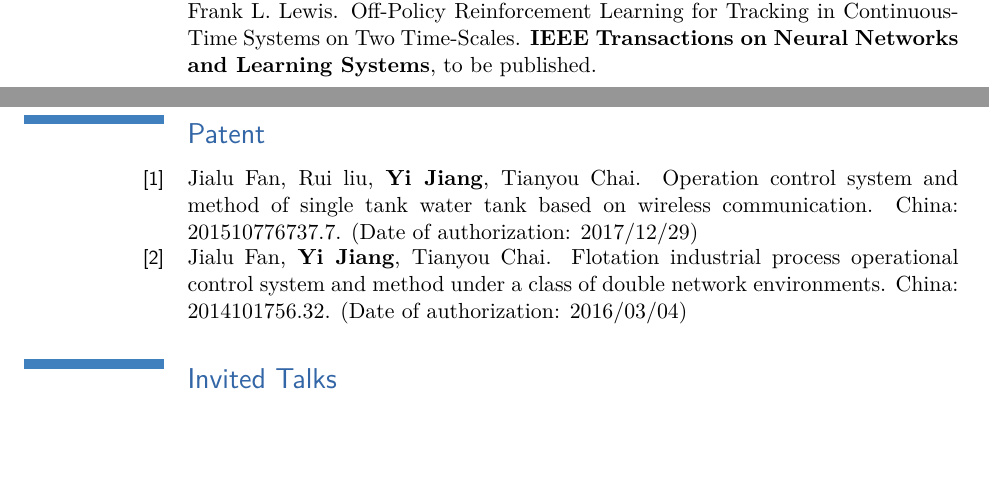
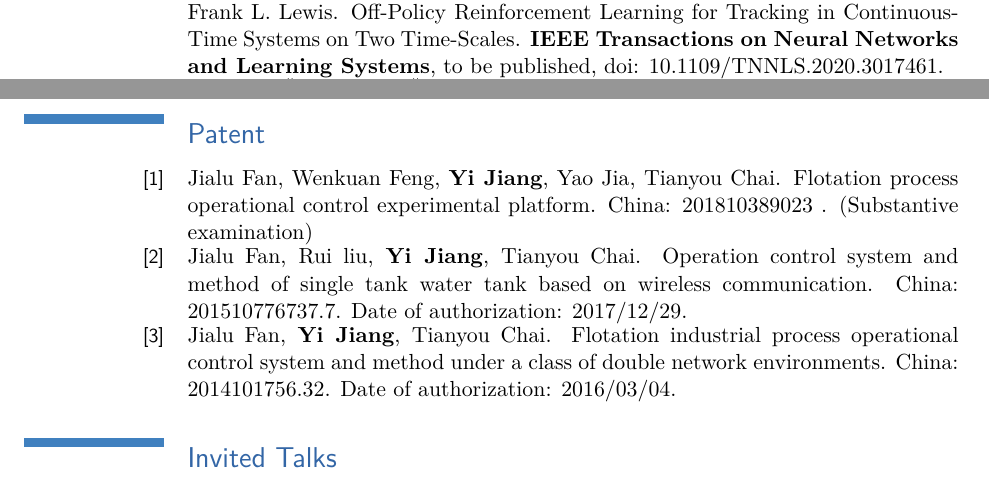
Before and after one commit to YiJiang1992/CV, a LaTeX CV (English.tex): two parts of pages 1 and 4 of 7 before the commit and two parts of pages 2 and 4 of 7 after it, joined at a grey line, cut so that both start at the same text, the shorter picture padded with empty space. Compiled offline with pdfLaTeX.

Commit message:
Updates from Overleaf

```diff
--- a/English.tex
+++ b/English.tex
@@ -110,8 +110,8 @@
 
 \section{Journal Papers}\setcounter{count}{1}
 
-\cvline{[\thecount]}{Jin Wu$^{\#}$, Ming Liu$^*$, Yilong Zhu, Zuhao Zou, Ming-Zhe Dai, Chengxi Zhang, Yi Jiang, Chong Li. Globally Optimal Symbolic Hand-Eye Calibration. \textbf{IEEE/ASME Transactions on Mechatronics}, to be published.}\addtocounter{count}{1}
-\cvline{[\thecount]}{Wenqian Xue$^{\#}$, Jialu Fan, Victor Gabriel Lopez Mejia, \textbf{Yi Jiang}, Tianyou Chai$^*$, Frank L. Lewis. Off-Policy Reinforcement Learning for Tracking in Continuous-Time Systems on Two Time-Scales. \textbf{IEEE Transactions on Neural Networks and Learning Systems}, to be published.}\addtocounter{count}{1}
+\cvline{[\thecount]}{Jin Wu$^{\#}$, Ming Liu$^*$, Yilong Zhu, Zuhao Zou, Ming-Zhe Dai, Chengxi Zhang, Yi Jiang, Chong Li. Globally Optimal Symbolic Hand-Eye Calibration. \textbf{IEEE/ASME Transactions on Mechatronics}, to be published, doi: 10.1109/TMECH.2020.3019306.}\addtocounter{count}{1}
+\cvline{[\thecount]}{Wenqian Xue$^{\#}$, Jialu Fan, Victor Gabriel Lopez Mejia, \textbf{Yi Jiang}, Tianyou Chai$^*$, Frank L. Lewis. Off-Policy Reinforcement Learning for Tracking in Continuous-Time Systems on Two Time-Scales. \textbf{IEEE Transactions on Neural Networks and Learning Systems}, to be published, doi: 10.1109/TNNLS.2020.3017461.}\addtocounter{count}{1}
 \cvline{[\thecount]}{\textbf{Yi Jiang$^{\#}$}, Dawei Shi$^{\#}$, Jialu Fan, Tianyou Chai$^*$, Tongwen Chen. Set-Valued Feedback Control and its Application to Event-Triggered Sampled-Data Systems. \textbf{IEEE Transactions on Automatic Control}, to be published, doi: 10.1109/TAC.2020.3004348.}\addtocounter{count}{1}
 \cvline{[\thecount]}{Wenyan Pang$^{\#}$, Jialu Fan$^*$, \textbf{Yi Jiang}, Frank L. Lewis. Optimal Output Regulation of Partially Linear Discrete-Time Systems Using Reinforcement Learning. Acta Automatica Sinica, to be published.}\addtocounter{count}{1}
 \cvline{[\thecount]}{Jialu Fan$^{\#}$, Qian Wu, \textbf{Yi Jiang}$^*$, Tianyou Chai, Frank L. Lewis. Model-Free Optimal Output Regulation for Linear Discrete-Time Lossy Networked Control Systems. IEEE Transactions on Systems, Man, and Cybernetics: Systems, to be published, doi: 10.1109/TSMC.2019.2946382.}\addtocounter{count}{1}
@@ -145,8 +145,9 @@
 
 \section{Patent}\setcounter{count}{1}
 
-\cvline{[\thecount]}{Jialu Fan, Rui liu, \textbf{Yi Jiang}, Tianyou Chai. Operation control system and method of single tank water tank based on wireless communication. China: 201510776737.7. (Date of authorization: 2017/12/29)}\addtocounter{count}{1}
-\cvline{[\thecount]}{Jialu Fan, \textbf{Yi Jiang}, Tianyou Chai. Flotation industrial process operational control system and method under a class of double network environments. China: 2014101756.32. (Date of authorization: 2016/03/04)}\addtocounter{count}{1}
+\cvline{[\thecount]}{Jialu Fan, Wenkuan Feng, \textbf{Yi Jiang}, Yao Jia, Tianyou Chai. Flotation process operational control experimental platform. China: 201810389023 . (Substantive examination)}\addtocounter{count}{1}
+\cvline{[\thecount]}{Jialu Fan, Rui liu, \textbf{Yi Jiang}, Tianyou Chai. Operation control system and method of single tank water tank based on wireless communication. China: 201510776737.7. Date of authorization: 2017/12/29.}\addtocounter{count}{1}
+\cvline{[\thecount]}{Jialu Fan, \textbf{Yi Jiang}, Tianyou Chai. Flotation industrial process operational control system and method under a class of double network environments. China: 2014101756.32. Date of authorization: 2016/03/04.}\addtocounter{count}{1}
 
 \section{Invited Talks}\setcounter{count}{1}
 
```
Also changed, not shown: Chinese.tex (+4 -2 lines), English.tex (3 more changed lines).
